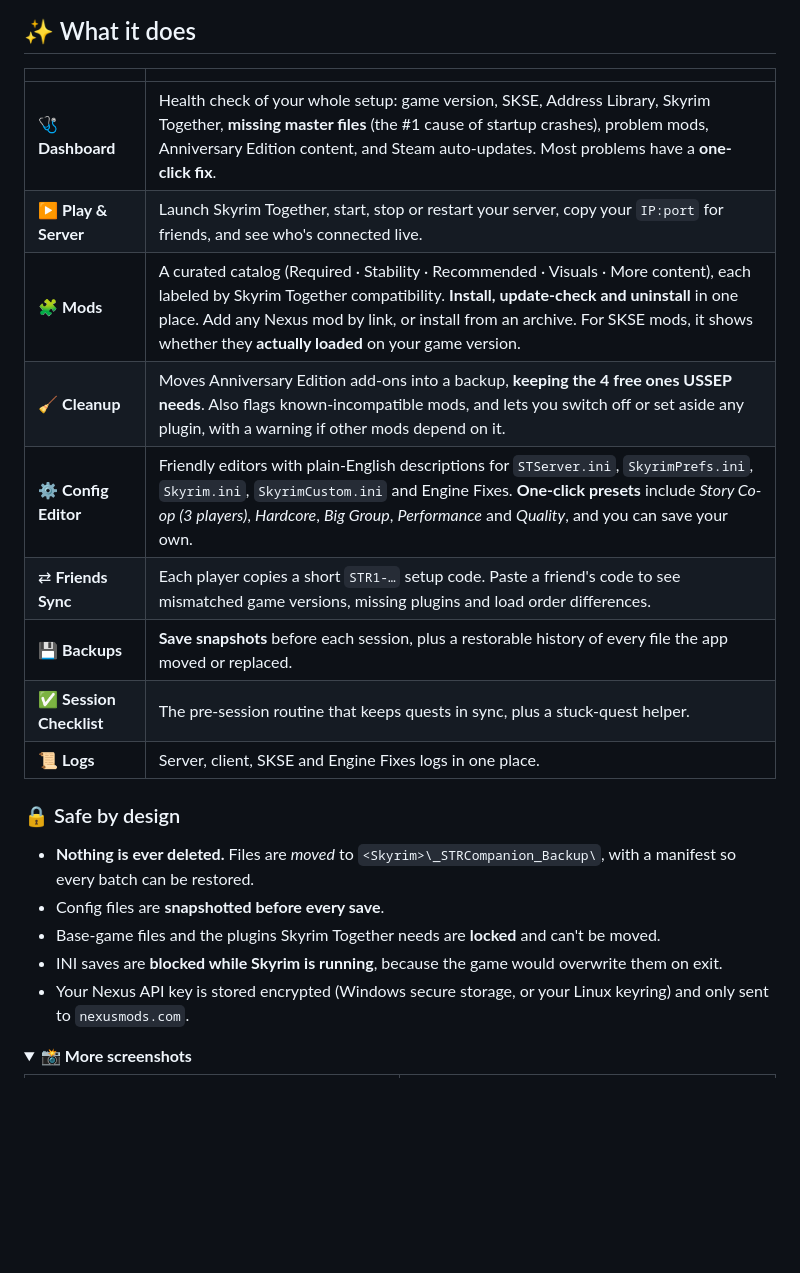
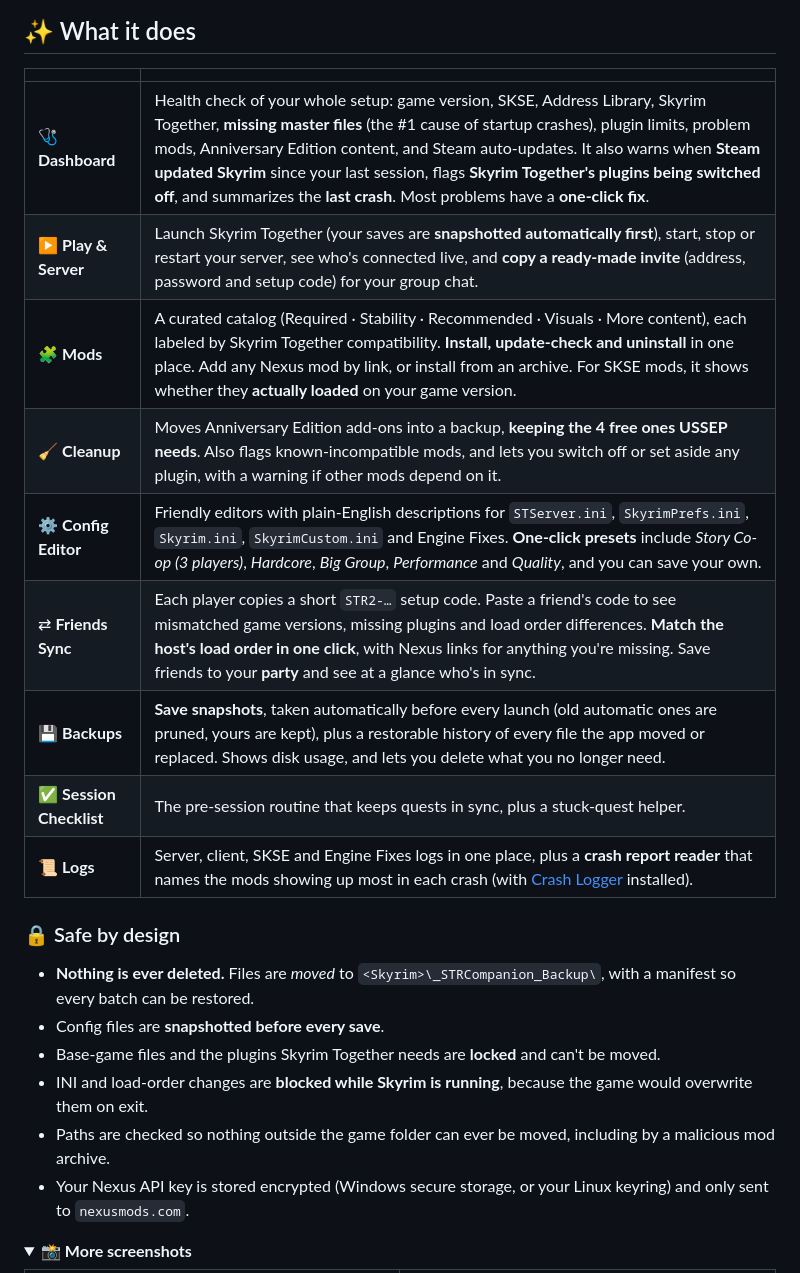
Before and after one commit to clawdroppin/str-companion, a Markdown page: README.md, the part around one of its changes. Rendered like a GitHub page; folded sections open; blank space fills up the shorter version.

```diff
--- a/README.md
+++ b/README.md
@@ -50,21 +50,22 @@ The app finds Skyrim through Steam. If it doesn't, point it at the folder that c
 
 | | |
 |---|---|
-| 🩺 **Dashboard** | Health check of your whole setup: game version, SKSE, Address Library, Skyrim Together, **missing master files** (the #1 cause of startup crashes), problem mods, Anniversary Edition content, and Steam auto-updates. Most problems have a **one-click fix**. |
-| ▶️ **Play & Server** | Launch Skyrim Together, start, stop or restart your server, copy your `IP:port` for friends, and see who's connected live. |
+| 🩺 **Dashboard** | Health check of your whole setup: game version, SKSE, Address Library, Skyrim Together, **missing master files** (the #1 cause of startup crashes), plugin limits, problem mods, Anniversary Edition content, and Steam auto-updates. It also warns when **Steam updated Skyrim** since your last session, flags **Skyrim Together's plugins being switched off**, and summarizes the **last crash**. Most problems have a **one-click fix**. |
+| ▶️ **Play & Server** | Launch Skyrim Together (your saves are **snapshotted automatically first**), start, stop or restart your server, see who's connected live, and **copy a ready-made invite** (address, password and setup code) for your group chat. |
 | 🧩 **Mods** | A curated catalog (Required · Stability · Recommended · Visuals · More content), each labeled by Skyrim Together compatibility. **Install, update-check and uninstall** in one place. Add any Nexus mod by link, or install from an archive. For SKSE mods, it shows whether they **actually loaded** on your game version. |
 | 🧹 **Cleanup** | Moves Anniversary Edition add-ons into a backup, **keeping the 4 free ones USSEP needs**. Also flags known-incompatible mods, and lets you switch off or set aside any plugin, with a warning if other mods depend on it. |
 | ⚙️ **Config Editor** | Friendly editors with plain-English descriptions for `STServer.ini`, `SkyrimPrefs.ini`, `Skyrim.ini`, `SkyrimCustom.ini` and Engine Fixes. **One-click presets** include *Story Co-op (3 players)*, *Hardcore*, *Big Group*, *Performance* and *Quality*, and you can save your own. |
-| ⇄ **Friends Sync** | Each player copies a short `STR1-…` setup code. Paste a friend's code to see mismatched game versions, missing plugins and load order differences. |
-| 💾 **Backups** | **Save snapshots** before each session, plus a restorable history of every file the app moved or replaced. |
+| ⇄ **Friends Sync** | Each player copies a short `STR2-…` setup code. Paste a friend's code to see mismatched game versions, missing plugins and load order differences. **Match the host's load order in one click**, with Nexus links for anything you're missing. Save friends to your **party** and see at a glance who's in sync. |
+| 💾 **Backups** | **Save snapshots**, taken automatically before every launch (old automatic ones are pruned, yours are kept), plus a restorable history of every file the app moved or replaced. Shows disk usage, and lets you delete what you no longer need. |
 | ✅ **Session Checklist** | The pre-session routine that keeps quests in sync, plus a stuck-quest helper. |
-| 📜 **Logs** | Server, client, SKSE and Engine Fixes logs in one place. |
+| 📜 **Logs** | Server, client, SKSE and Engine Fixes logs in one place, plus a **crash report reader** that names the mods showing up most in each crash (with [Crash Logger](https://www.nexusmods.com/skyrimspecialedition/mods/59818) installed). |
 
 ### 🔒 Safe by design
 - **Nothing is ever deleted.** Files are *moved* to `<Skyrim>\_STRCompanion_Backup\`, with a manifest so every batch can be restored.
 - Config files are **snapshotted before every save**.
 - Base-game files and the plugins Skyrim Together needs are **locked** and can't be moved.
-- INI saves are **blocked while Skyrim is running**, because the game would overwrite them on exit.
+- INI and load-order changes are **blocked while Skyrim is running**, because the game would overwrite them on exit.
+- Paths are checked so nothing outside the game folder can ever be moved, including by a malicious mod archive.
 - Your Nexus API key is stored encrypted (Windows secure storage, or your Linux keyring) and only sent to `nexusmods.com`.
 
 <details>
```
Also changed, not shown: other parts of README.md (+2 -2 lines), AGENTS.md (+8 -4 lines), docs/screenshots/backups.png, docs/screenshots/dashboard.png, docs/screenshots/mods.png, 15 other files.
